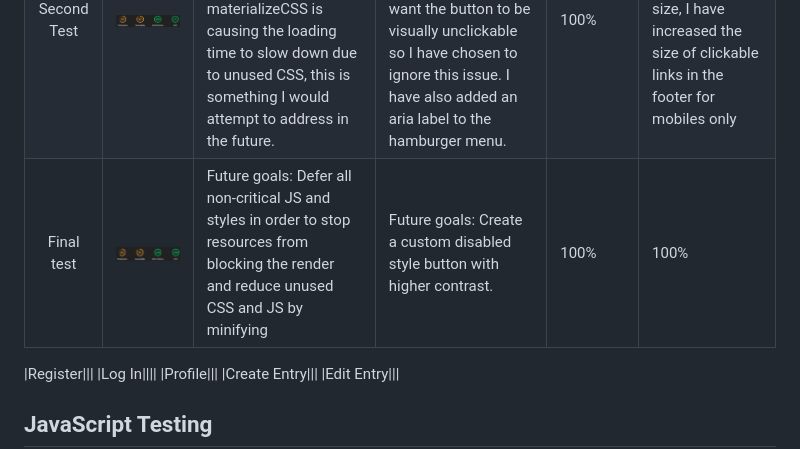
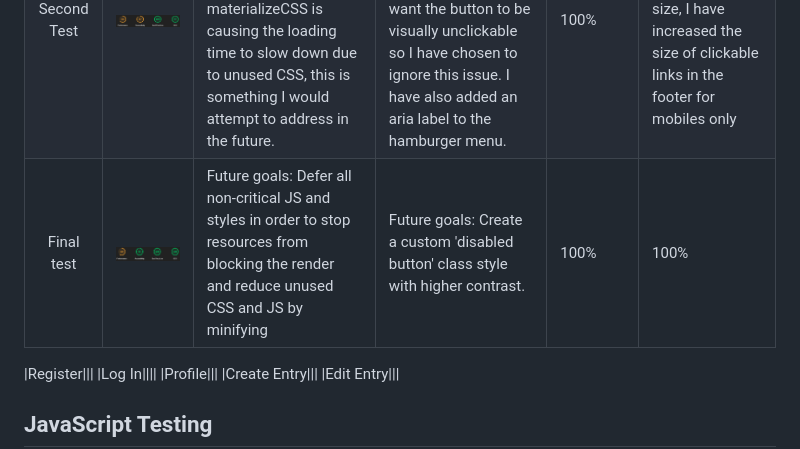
Before and after one commit to lrchnnng/jot-journal, a Markdown page: TESTING.MD, the part around the change. GitHub-like rendering; pictures changed too: static/images/testing-img/lighthouse-index-final.png.

Commit message:
finished index lighthouse testing

```diff
--- a/TESTING.MD
+++ b/TESTING.MD
@@ -230,7 +230,7 @@ All pages passed CSS validation
 |:---:|---|---|---|---|---|
 |First Test|![First test index](/static/images/testing-img/lighthouse-index-1.png)|Lighthouse suggests eliminating render-blocking resources by minifying CSS/JS or defering JS, I have added the defer attribute to the script links in the base template to see if it will affect loading time.|H2 and P elements do not have enough contrast between the text colour and background, I have adjusted the font colour to increase this contrast. I also added aria labels to all links to assist screen readers.|100%|'Document does not have a meta description', I have added a brief description of the web app.|
 |Second Test|![Second test index](/static/images/testing-img/lighthouse-index-2.png)|Adding a defer attribute to script elements did not increase load time. It appears that materializeCSS is causing the loading time to slow down due to unused CSS, this is something I would attempt to address in the future.|One of the sort buttons is lowing the accessiblity score due to low contrast in the disabled styling. I want the button to be visually unclickable so I have chosen to ignore this issue. I have also added an aria label to the hamburger menu.|100%|Tap target for mobile devices is 70% of appropriate size, I have increased the size of clickable links in the footer for mobiles only|
-|Final test|![Final test index](/static/images/testing-img/lighthouse-index-final.png)|Future goals: Defer all non-critical JS and styles in order to stop resources from blocking the render and reduce unused CSS and JS by minifying|Future goals: Create a custom disabled style button with higher contrast.|100%|100%|
+|Final test|![Final test index](/static/images/testing-img/lighthouse-index-final.png)|Future goals: Defer all non-critical JS and styles in order to stop resources from blocking the render and reduce unused CSS and JS by minifying|Future goals: Create a custom 'disabled button' class style with higher contrast.|100%|100%|
 
 
 |Register|||
```
